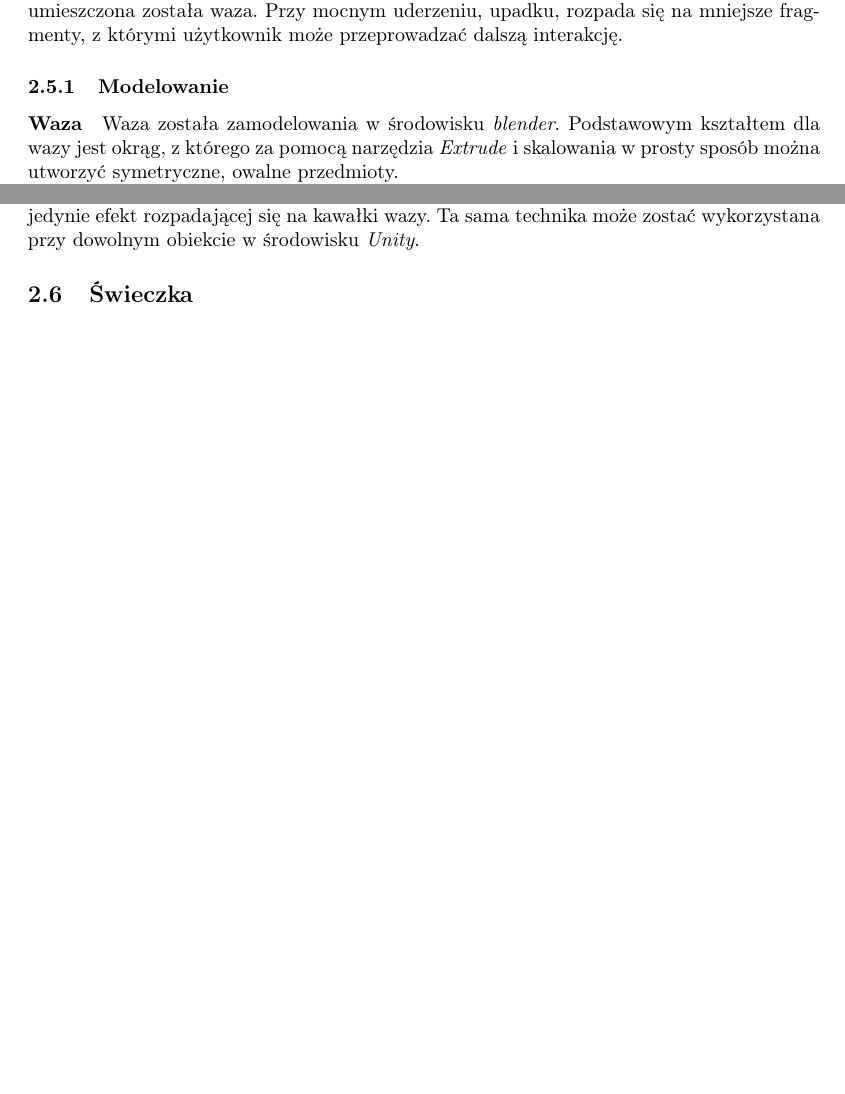
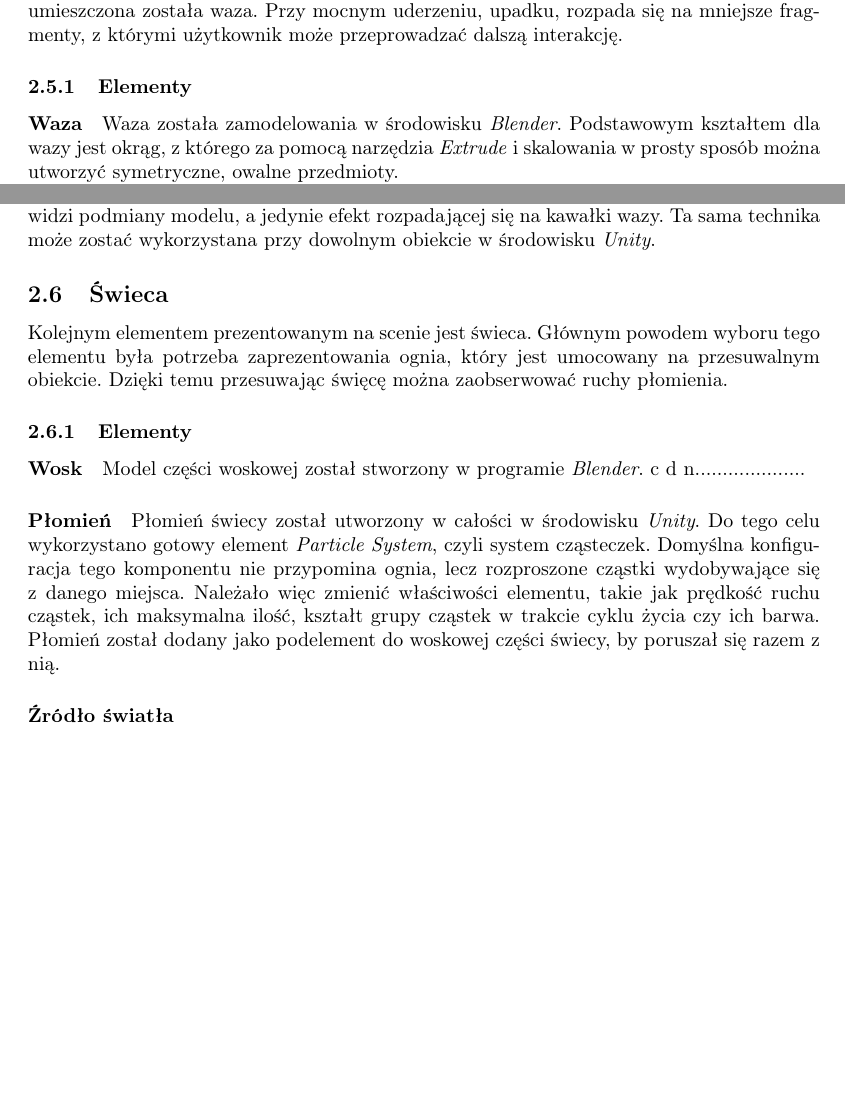
Before and after one commit to joannapiatek/Grafika3DLatex, a LaTeX document (content/Sprawozdanie.tex, which reads content/chapters/Implementacja.tex): two parts of pages 4 and 5 of 5, joined at a grey line, cut so that both start at the same text. Compiled offline with pdfLaTeX.

Commit message:
Candle descr 1

```diff
--- a/content/chapters/Implementacja.tex
+++ b/content/chapters/Implementacja.tex
@@ -12,9 +12,9 @@ Sterowanie postacią zostało zaimportowane z Standard Assets zawierających m.i
 \subsection{Wazon i jego rozbicie}
 W celu zademonstrowania możliwości interakcji i destrukcji otoczenia, w pomieszczeniu umieszczona została waza. Przy mocnym uderzeniu, upadku, rozpada się na mniejsze fragmenty, z którymi użytkownik może przeprowadzać dalszą interakcję.
 
-\subsubsection{Modelowanie}
+\subsubsection{Elementy}
 \paragraph{Waza}
-Waza została zamodelowania w środowisku \textit{blender}. Podstawowym kształtem dla wazy jest okrąg, z którego za pomocą narzędzia \textit{Extrude} i skalowania w prosty sposób można utworzyć symetryczne, owalne przedmioty. \\
+Waza została zamodelowania w środowisku \textit{Blender}. Podstawowym kształtem dla wazy jest okrąg, z którego za pomocą narzędzia \textit{Extrude} i skalowania w prosty sposób można utworzyć symetryczne, owalne przedmioty. \\
 Krawędzie utworzonego modelu zostały wygładzone za pomocą narzędzia \textit{Smooth} dostępnego w oprogramowaniu.
 \paragraph{Fragmenty}
 Modele rozbitej wazy - zarówno całej, jak i już rozbitych elementów które podlegają dalszej destrukcji zostały również utworzone w narzędziu \textit{blender}.
@@ -28,3 +28,14 @@ W celu symulacji zniszczenia obiektu w środowisku \textit{Unity}, konieczne jes
 Dla wazy został utworzony skrypt \textit{DesctrucibleVase.cs}, jeżeli w momencie kolizji z innym obiektem zostanie przekroczona uprzednio zdefiniowana wartość progowa, dynamicznie tworzona jest nowa instancji wazy posiadająca za model wazę zniszczoną. Następnie dla każdego fragmentu nowej fazy przypisywana jest rotacja i pęd istniejącego obiektu, po czym obiekt ten jest usuwany ze sceny i zastępowany nowo utworzonym. W ten sposób użytkownik nie widzi podmiany modelu, a jedynie efekt rozpadającej się na kawałki wazy. Ta sama technika może zostać wykorzystana przy dowolnym obiekcie w środowisku \textit{Unity}.
 
-\subsection{Świeczka}
+\subsection{Świeca}
+Kolejnym elementem prezentowanym na scenie jest świeca. Głównym powodem wyboru tego elementu była potrzeba zaprezentowania ognia, który jest umocowany na przesuwalnym obiekcie. Dzięki temu przesuwając święcę można zaobserwować ruchy płomienia.
+
+\subsubsection{Elementy}
+\paragraph{Wosk}
+Model części woskowej został stworzony w programie \textit{Blender}.
+c d n....................
+
+\paragraph{Płomień}
+Płomień świecy został utworzony w całości w środowisku \textit{Unity}. Do tego celu wykorzystano gotowy element \textit{Particle System}, czyli system cząsteczek. Domyślna konfiguracja tego komponentu nie przypomina ognia, lecz rozproszone cząstki wydobywające się z danego miejsca. Należało więc zmienić właściwości elementu, takie jak prędkość ruchu cząstek, ich maksymalna ilość, kształt grupy cząstek w trakcie cyklu życia czy ich barwa. Płomień został dodany jako podelement do woskowej części świecy, by poruszał się razem z nią.
+
+\paragraph{Źródło światła}
```
Also changed, not shown: content/chapters/Instruction.tex (deleted, +0 -18 lines), content/chapters/Sterowanie.tex (+0 -6 lines), content/Sprawozdanie.pdf, content/chapters/Implementacja.tex (2 more changed lines).
